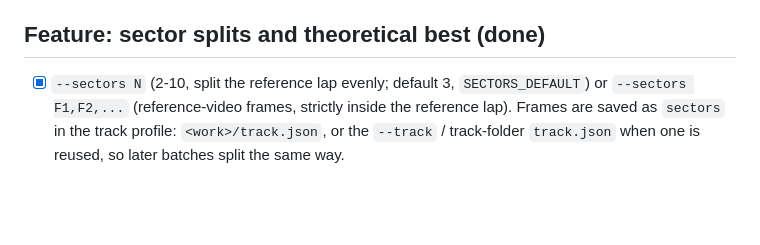
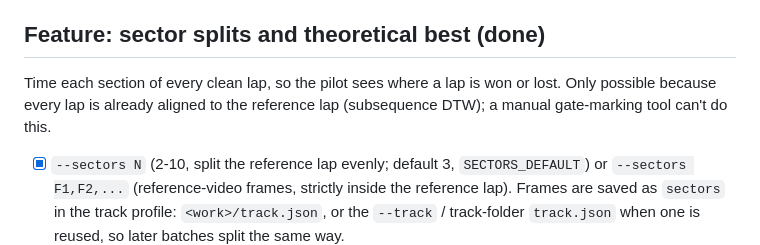
Before and after one commit to irom77/Racegow, a Markdown page: TODO-archive.md, the part around the change. Rendered like a GitHub page; blank space fills up the shorter version.

```diff
--- a/TODO-archive.md
+++ b/TODO-archive.md
@@ -32,6 +32,10 @@ Inspired by FPV DVR Lap Timer's "Compare two laps".
   per-sector speeds, lap specs, default pair).
 
 ## Feature: sector splits and theoretical best (done)
+
+Time each section of every clean lap, so the pilot sees where a lap is won or lost. Only possible
+because every lap is already aligned to the reference lap (subsequence DTW); a manual gate-marking
+tool can't do this.
 
 - [x] `--sectors N` (2-10, split the reference lap evenly; default 3, `SECTORS_DEFAULT`) or
   `--sectors F1,F2,...` (reference-video frames, strictly inside the reference lap). Frames are saved
```
Also changed, not shown: TODO.md (+0 -36 lines).
